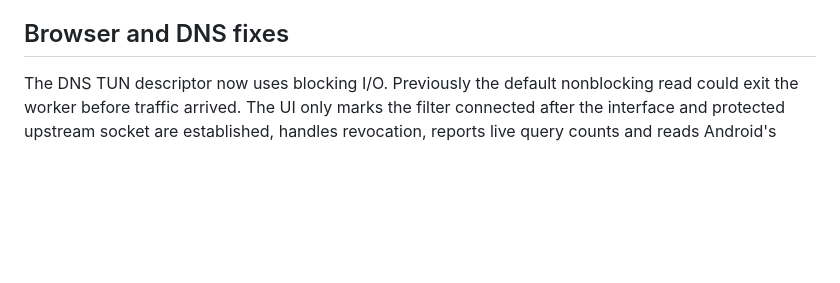
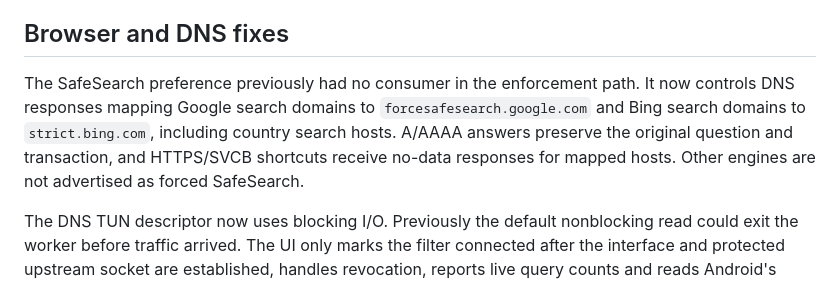
Before and after one commit to honey22062009-cmyk/App, a Markdown page: docs/RELIABILITY-1.3.1.md, the part around the change. Drawn GitHub-style; blank space fills up the shorter version.

Commit message:
Preserve historical SafeSearch implementation notes

```diff
--- a/docs/RELIABILITY-1.3.1.md
+++ b/docs/RELIABILITY-1.3.1.md
@@ -12,6 +12,8 @@ The application ID remains `com.aistudio.strictblocker.kzvwpq`. Existing Room da
 - The Pro tab is visible but informational only. There are no subscription plans, payment requests, UPI links, owner approval console or Firestore payment-request rules. Firestore access is denied by default until a future feature introduces a separately reviewed data model.
 
 ## Browser and DNS fixes
+
+The SafeSearch preference previously had no consumer in the enforcement path. It now controls DNS responses mapping Google search domains to `forcesafesearch.google.com` and Bing search domains to `strict.bing.com`, including country search hosts. A/AAAA answers preserve the original question and transaction, and HTTPS/SVCB shortcuts receive no-data responses for mapped hosts. Other engines are not advertised as forced SafeSearch.
 
 
 
```
